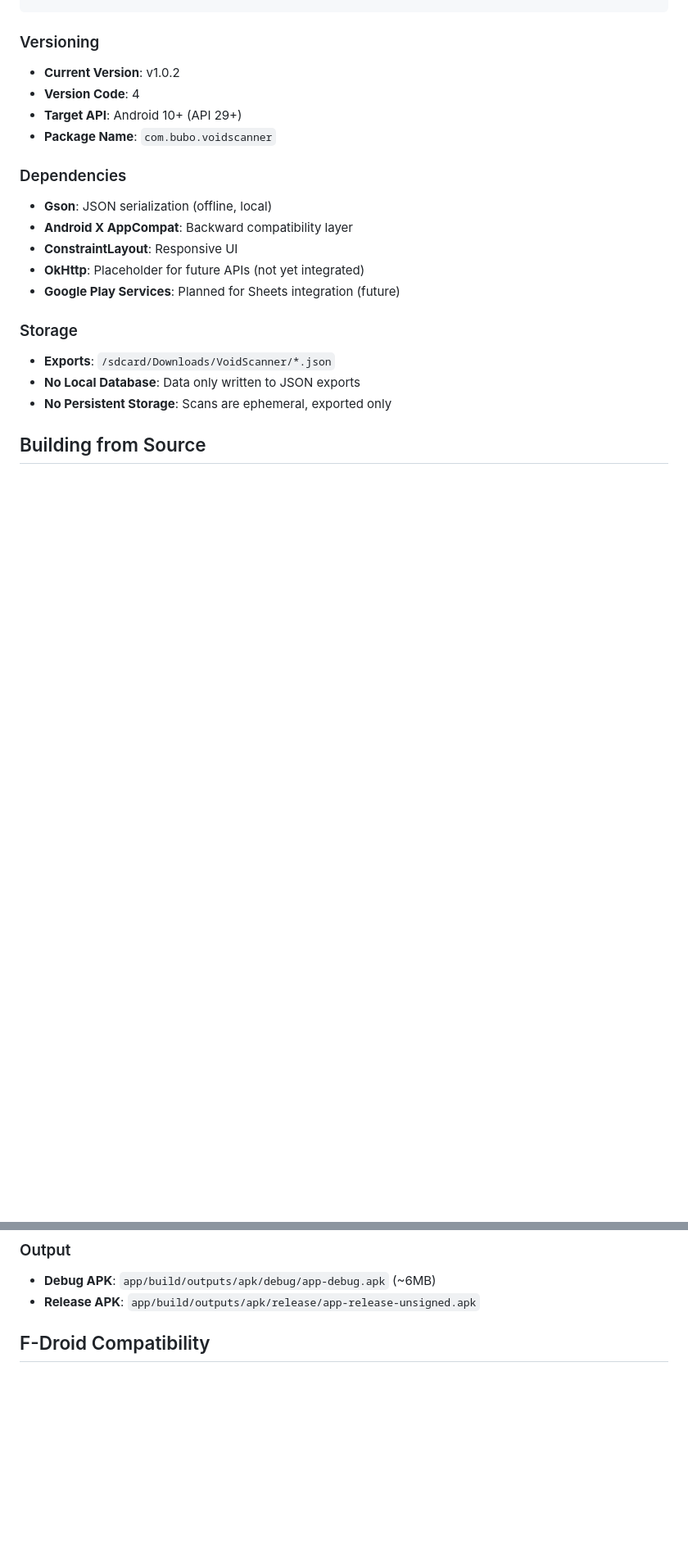
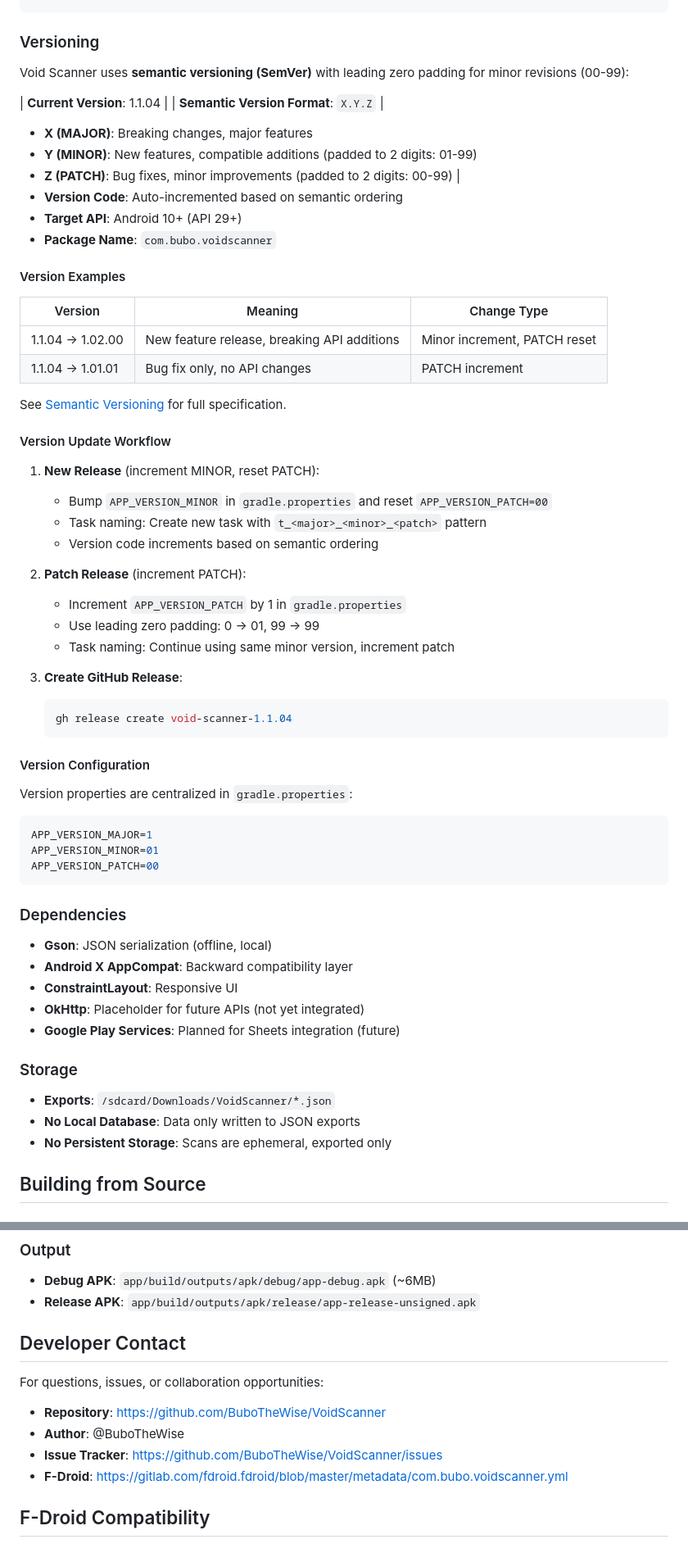
Before and after one commit to BuboTheWise/VoidScanner, a Markdown page: README.md, 2 parts joined by grey strips. Shown at 82% size. GitHub-like rendering; blank space fills up the shorter version.

Commit message:
chore: add developer contact section to README

````diff
--- a/README.md
+++ b/README.md
@@ -47,10 +47,53 @@ com.bubo.voidscanner/
 ```
 
 ### Versioning
-- **Current Version**: v1.0.2
-- **Version Code**: 4
+
+Void Scanner uses **semantic versioning (SemVer)** with leading zero padding for minor revisions (00-99):
+
+| **Current Version**: 1.1.04 |
+| **Semantic Version Format**: `X.Y.Z` |
+  - **X (MAJOR)**: Breaking changes, major features
+  - **Y (MINOR)**: New features, compatible additions (padded to 2 digits: 01-99)
+  - **Z (PATCH)**: Bug fixes, minor improvements (padded to 2 digits: 00-99) |
+- **Version Code**: Auto-incremented based on semantic ordering
 - **Target API**: Android 10+ (API 29+)
 - **Package Name**: `com.bubo.voidscanner`
+
+#### Version Examples
+
+| Version | Meaning | Change Type |
+|---------|---------|-------------|
+| 1.1.04 → 1.02.00 | New feature release, breaking API additions | Minor increment, PATCH reset |
+| 1.1.04 → 1.01.01 | Bug fix only, no API changes | PATCH increment |
+
+See [Semantic Versioning](https://semver.org/) for full specification.
+
+#### Version Update Workflow
+
+1. **New Release** (increment MINOR, reset PATCH):
+   - Bump `APP_VERSION_MINOR` in `gradle.properties` and reset `APP_VERSION_PATCH=00`
+   - Task naming: Create new task with `t_<major>_<minor>_<patch>` pattern
+   - Version code increments based on semantic ordering
+
+2. **Patch Release** (increment PATCH):
+   - Increment `APP_VERSION_PATCH` by 1 in `gradle.properties`
+   - Use leading zero padding: 0 → 01, 99 → 99
+   - Task naming: Continue using same minor version, increment patch
+
+3. **Create GitHub Release**:
+   ```bash
+   gh release create void-scanner-1.1.04
+   ```
+
+#### Version Configuration
+
+Version properties are centralized in `gradle.properties`:
+
+```properties
+APP_VERSION_MAJOR=1
+APP_VERSION_MINOR=01
+APP_VERSION_PATCH=00
+```
 
 ### Dependencies
 - **Gson**: JSON serialization (offline, local)
@@ -91,6 +134,14 @@ cd VoidScanner
 ### Output
 - **Debug APK**: `app/build/outputs/apk/debug/app-debug.apk` (~6MB)
 - **Release APK**: `app/build/outputs/apk/release/app-release-unsigned.apk`
+
+## Developer Contact
+
+For questions, issues, or collaboration opportunities:
+- **Repository**: https://github.com/BuboTheWise/VoidScanner
+- **Author**: @BuboTheWise
+- **Issue Tracker**: https://github.com/BuboTheWise/VoidScanner/issues
+- **F-Droid**: https://gitlab.com/fdroid.fdroid/blob/master/metadata/com.bubo.voidscanner.yml
 
 ## F-Droid Compatibility
 
````
Also changed, not shown: other parts of README.md (+16 -0 lines).
